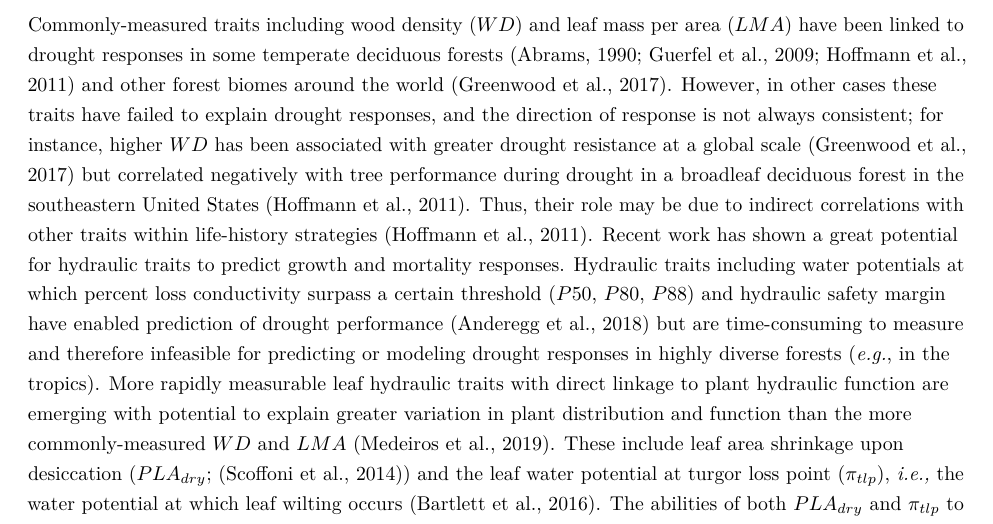
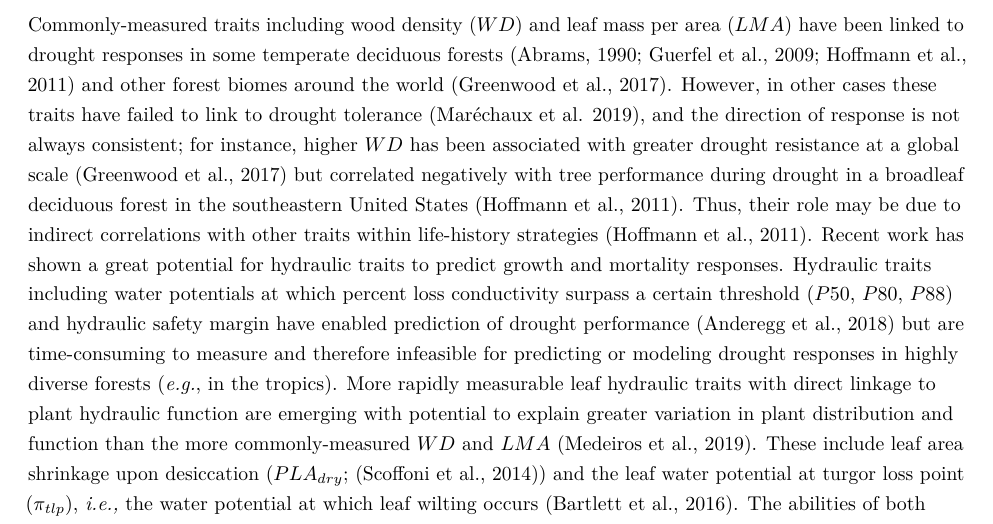
Before and after one commit to SCBI-ForestGEO/McGregor_climate-sensitivity-variation, an R Markdown document (manuscript/climate_sensitivity_draft.Rmd): part of page 4 of 18, cut so that both start at the same text. The pictures show the output file manuscript/climate_sensitivity_draft.pdf that the author committed with the source.

Commit message:
reviewed some references
#56

```diff
--- a/manuscript/climate_sensitivity_draft.Rmd
+++ b/manuscript/climate_sensitivity_draft.Rmd
@@ -98,7 +98,7 @@ Forests globally play a critical role in climate regulation [@bonan_forests_2008
 
 One fundamental question regarding forest responses to drought is what drives the observed tendency for large trees to be more affected by drought. Greater growth reductions for larger trees was first shown on a global scale by @bennett_larger_2015, and numerous subsequent studies have reinforced this finding (*e.g.*, @stovall_tree_2019; @hacket-pain_consistent_2016). It has yet to be resolved which of several potential underlying mechanisms drive this pattern. First, taller trees have a greater biophysical challenge of lifting water greater distances against the effects of gravity and friction [@mcdowell_relationships_2011; @mcdowell_darcys_2015; @ryan_hydraulic_2006; @couvreur_water_2018]. Vertical gradients in stem and leaf traits-including smaller and thicker leaves (higher LMA), more negative $P50$, and lower hydraulic conductivity at greater heights [@couvreur_water_2018; @koike_leaf_2001; @mcdowell_relationships_2011]-make it biophysically possible for trees to become tall [@couvreur_water_2018]. Meanwhile, tall trees require greater hydraulic efficiency, such that xylem conduit diameter increases with tree height within and across species [@olson_plant_2018; @liu_hydraulic_2019], making large trees more vulnerable to embolism during drought [@olson_plant_2018]. Traits conducive to efficient water transport may also lead to poor ability to recover from or re-route water around embolisms [@roskilly_conflicting_2019]. Second, larger trees may have lower drought resistance because of their higher crown positions, where they are exposed to higher solar radiation, greater wind speeds, and lower humidity (e.g., @koike_leaf_2001; @kunert_revised_2017). Subcanopy trees tend to fare better specifically due to the benefits of a buffered environment [@pretzsch_drought_2018]. Potentially counteracting the biophysical challenges faced by large trees, their larger root systems confer a potential advantage in terms of allowing greater access to water; however, it appears that this effect is usually insufficient to offset the costs of height and/or crown exposure. A final mechanism that could mediate tree size-related responses to drought is how species, and their associated hydraulic traits, are distributed with respect to size [@meakem_role_2018; @liu_hydraulic_2019]. Understanding the mechanisms driving the greater growth reductions of larger trees during drought will require sorting out the interactive effects of height, canopy position, soil water availability, and species' traits.
 
-Debates have also arisen regarding the traits that would influence tree growth responses to drought. Commonly-measured traits including wood density ($WD$) and leaf mass per area ($LMA$) have been linked to drought responses in some temperate deciduous forests [@abrams_adaptations_1990; @guerfel_impacts_2009; @hoffmann_hydraulic_2011] and other forest biomes around the world [@greenwood_tree_2017]. However, in other cases these traits have failed to explain drought responses, and the direction of response is not always consistent; for instance, higher $WD$ has been associated with greater drought resistance at a global scale [@greenwood_tree_2017] but correlated negatively with tree performance during drought in a broadleaf deciduous forest in the southeastern United States [@hoffmann_hydraulic_2011]. Thus, their role may be due to indirect correlations with other traits within life-history strategies [@hoffmann_hydraulic_2011]. Recent work has shown a great potential for hydraulic traits to predict growth and mortality responses. Hydraulic traits including water potentials at which percent loss conductivity surpass a certain threshold ($P50$, $P80$, $P88$) and hydraulic safety margin have enabled prediction of drought performance [@anderegg_hydraulic_2018] but are time-consuming to measure and therefore infeasible for predicting or modeling drought responses in highly diverse forests (*e.g.*, in the tropics). More rapidly measurable leaf hydraulic traits with direct linkage to plant hydraulic function are emerging with potential to explain greater variation in plant distribution and function than the more commonly-measured $WD$ and $LMA$ [@medeiros_extensive_2019]. These include leaf area shrinkage upon desiccation ($PLA_{dry}$; [@scoffoni_leaf_2014]) and the leaf water potential at turgor loss point ($\pi_{tlp}$), *i.e.,* the water potential at which leaf wilting occurs [@bartlett_correlations_2016]. The abilities of both $PLA_{dry}$ and $\pi_{tlp}$ to explain tree performance under drought remains untested.
+Debates have also arisen regarding the traits that would influence tree growth responses to drought. Commonly-measured traits including wood density ($WD$) and leaf mass per area ($LMA$) have been linked to drought responses in some temperate deciduous forests [@abrams_adaptations_1990; @guerfel_impacts_2009; @hoffmann_hydraulic_2011] and other forest biomes around the world [@greenwood_tree_2017]. However, in other cases these traits have failed to link to drought tolerance ([Maréchaux et al. 2019](https://besjournals.onlinelibrary.wiley.com/doi/10.1111/1365-2745.13321)), and the direction of response is not always consistent; for instance, higher $WD$ has been associated with greater drought resistance at a global scale [@greenwood_tree_2017] but correlated negatively with tree performance during drought in a broadleaf deciduous forest in the southeastern United States [@hoffmann_hydraulic_2011]. Thus, their role may be due to indirect correlations with other traits within life-history strategies [@hoffmann_hydraulic_2011]. Recent work has shown a great potential for hydraulic traits to predict growth and mortality responses. Hydraulic traits including water potentials at which percent loss conductivity surpass a certain threshold ($P50$, $P80$, $P88$) and hydraulic safety margin have enabled prediction of drought performance [@anderegg_hydraulic_2018] but are time-consuming to measure and therefore infeasible for predicting or modeling drought responses in highly diverse forests (*e.g.*, in the tropics). More rapidly measurable leaf hydraulic traits with direct linkage to plant hydraulic function are emerging with potential to explain greater variation in plant distribution and function than the more commonly-measured $WD$ and $LMA$ [@medeiros_extensive_2019]. These include leaf area shrinkage upon desiccation ($PLA_{dry}$; [@scoffoni_leaf_2014]) and the leaf water potential at turgor loss point ($\pi_{tlp}$), *i.e.,* the water potential at which leaf wilting occurs [@bartlett_correlations_2016]. The abilities of both $PLA_{dry}$ and $\pi_{tlp}$ to explain tree performance under drought remains untested.
 
 The long time frame captured in tree-ring data enables us to address the question of whether tree size and species' traits have similar influence across different drought events, or whether that influence is more strongly predicted by community-level responses to variable drought severity, duration, and timing based on tree size and traits. Tree growth responses vary with drought characteristics such as timing and atmospheric demand [@dorangeville_drought_2018], but the question of how tree size and species' traits impact growth responses across droughts still remains. While tree-ring studies provide long-term records of tree responses to multiple droughts (e.g., @lloret_components_2011;  @dorangeville_drought_2018), they generally focus on species-level responses, and do not consider the roles of tree size and microenvironment. The ecological field-baesd studies that have shaped our understanding of the role of tree size and microenvironment in forest drought responses generally examine only a single drought and tend to focus disproportionately on the most extreme droughts with dramatic impacts (*e.g.*, [@allen_global_2010; @bennett_larger_2015; @stovall_tree_2019; @anderegg_meta-analysis_2016). Thus, our knowledge of forest responses to more modest but frequent droughts - e.g., those with historical return intervals on the order of one to two decades - remains limited. There is evidence that the degree to which larger trees are more impacted by drought increases with the severity of drought conditions [@bennett_larger_2015; @stovall_tree_2019], so the influence of tree size may be less in weaker--but more common--droughts. Thus, while we expect many of the mechanisms shaping drought responses to be universal, we have little understanding of how tree size and traits interact with drought characteristics, and the extent to which their influence is consistent across droughts.
 
```
Also changed, not shown: manuscript/climate_sensitivity_draft.pdf, references/Marechaux_et_al-2019-Journal_of_Ecology.pdf (added), 2 other files.
